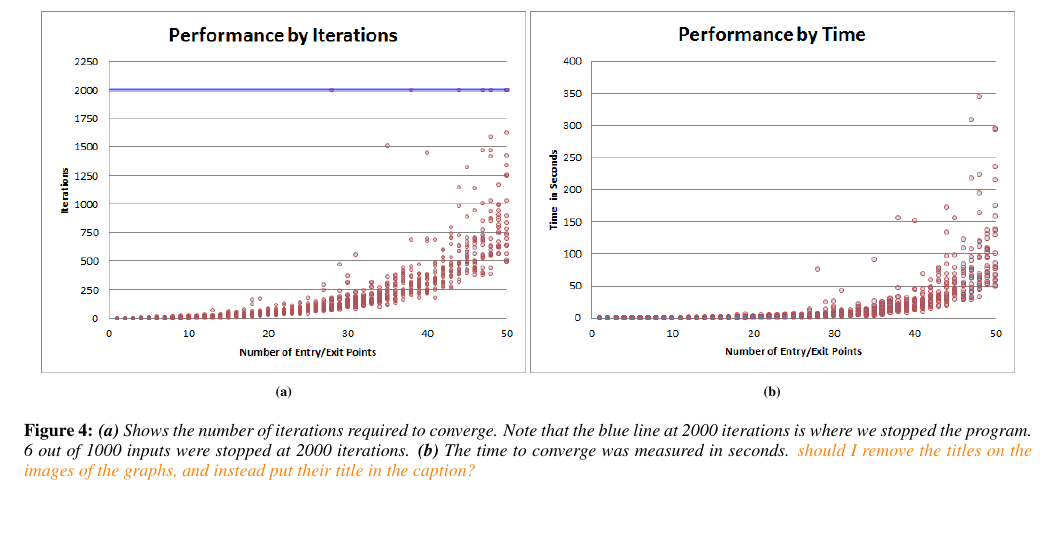
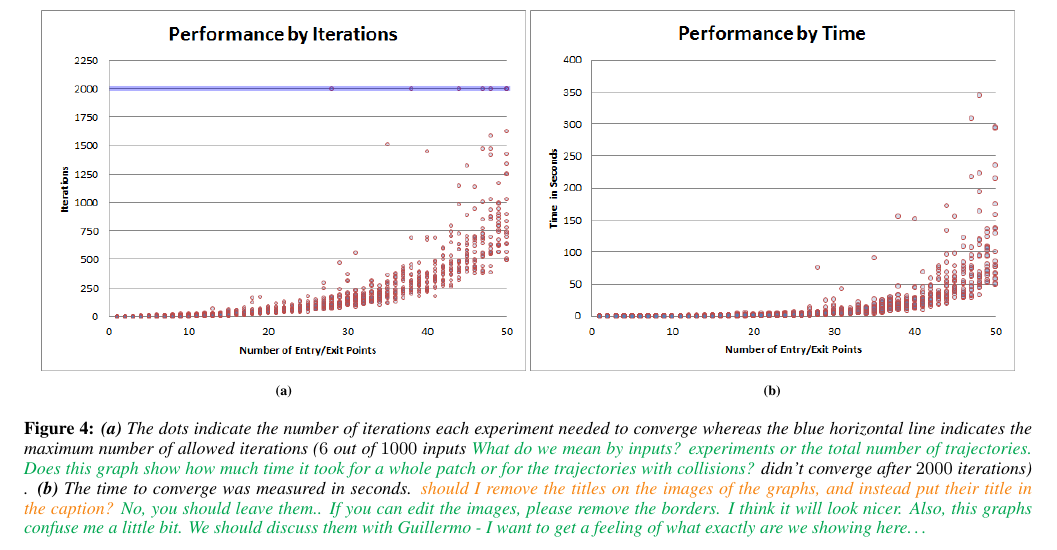
Before and after one commit to claudiaesteves/MIG2014-Trajectories, a LaTeX paper (Optimization-BasedTrajectories_MIG2014.tex, which reads sec-results.tex): part of page 5 of 5, cut so that both start at the same text, the shorter picture padded with empty space. Compiled offline with pdfLaTeX.

Commit message:
Added some comments for Devin

```diff
--- a/sec-results.tex
+++ b/sec-results.tex
@@ -76,6 +76,6 @@ The performance was measured on a computer with an Intel Xeon quad core 2.8 GHz
 	\caption{}
  \end{subfigure}
 %
-\caption{\textbf{(a)} Shows the number of iterations required to converge. Note that the blue line at 2000 iterations is where we stopped the program. 6  out of 1000 inputs were stopped at 2000 iterations. \textbf{(b)} The time to converge was measured in seconds.  \devin{should I remove the titles on the images of the graphs, and instead put their title in the caption?} }
+\caption{\textbf{(a)} The dots indicate the number of iterations each experiment needed to converge whereas the blue horizontal line indicates the maximum number of allowed iterations ($6$  out of $1000$ inputs \panayiotis{What do we mean by inputs? experiments or the total number of trajectories. Does this graph show how much time it took for a whole patch or for the trajectories with collisions?} didn't converge after $2000$ iterations) . \textbf{(b)} The time to converge was measured in seconds.  \devin{should I remove the titles on the images of the graphs, and instead put their title in the caption?} \panayiotis{No, you should leave them.. If you can edit the images, please remove the borders. I think it will look nicer. Also, this graphs confuse me a little bit. We should discuss them with Guillermo - I want to get a feeling of what exactly are we showing here\ldots}}
 \label{fig:res:graphs}
 \end{figure*}
```
